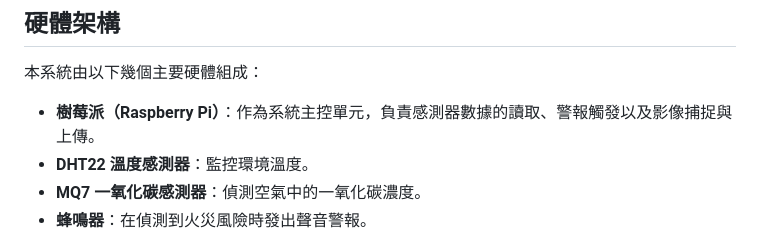
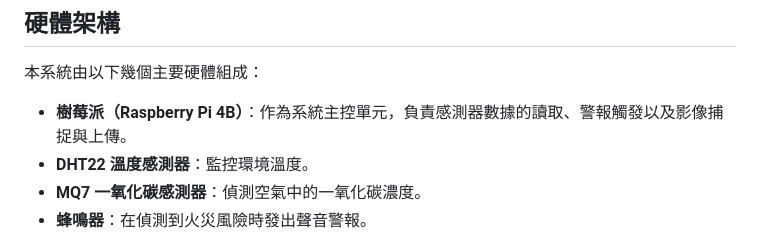
Before and after one commit to Tom55566/FireAlarmSystem, a Markdown page: README.md, the part around the change. Drawn GitHub-style.

```diff
--- a/README.md
+++ b/README.md
@@ -22,7 +22,7 @@
 
 ## 硬體架構
 本系統由以下幾個主要硬體組成：
-- **樹莓派（Raspberry Pi）**：作為系統主控單元，負責感測器數據的讀取、警報觸發以及影像捕捉與上傳。
+- **樹莓派（Raspberry Pi 4B）**：作為系統主控單元，負責感測器數據的讀取、警報觸發以及影像捕捉與上傳。
 - **DHT22 溫度感測器**：監控環境溫度。
 - **MQ7 一氧化碳感測器**：偵測空氣中的一氧化碳濃度。
 - **蜂鳴器**：在偵測到火災風險時發出聲音警報。
```
